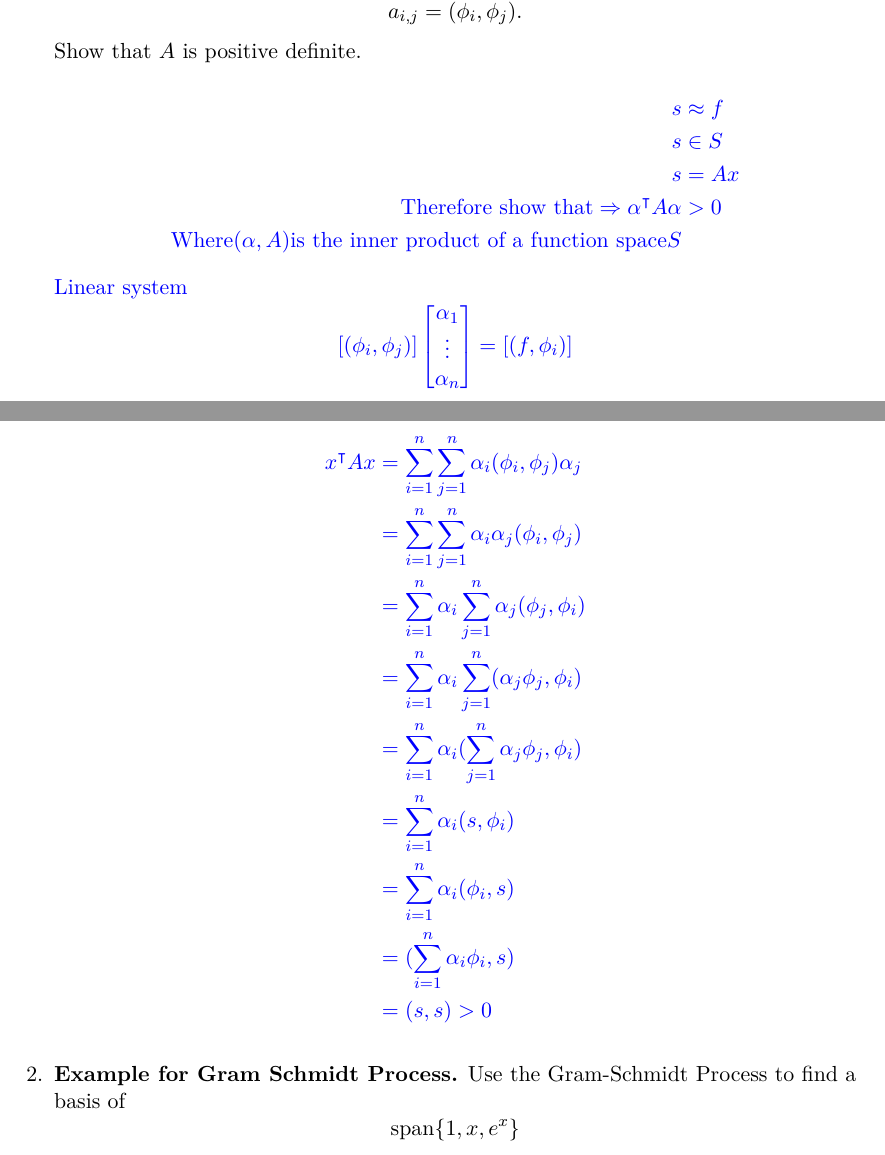
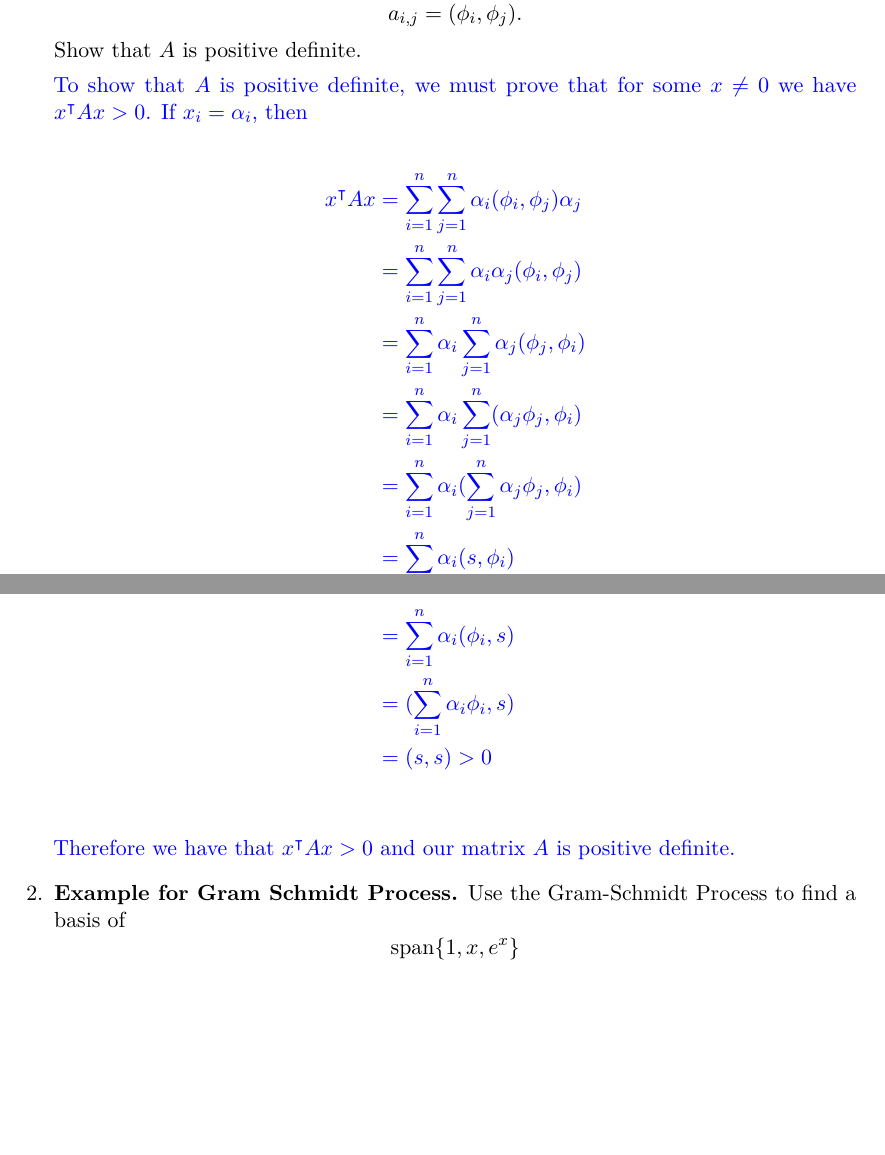
Before and after one commit to log0ymxm/numerical-analysis-5600, a LaTeX problem sheet (hw3/homework-3.tex, which reads hw3/01-inner-products.tex): two parts of pages 1 and 2 of 9 before the commit and two parts of pages 1 and 2 of 8 after it, joined at a grey line, cut so that both start at the same text, the shorter picture padded with empty space. Compiled offline with pdfLaTeX.

Commit message:
Explain #1 a bit clearer

```diff
--- a/hw3/01-inner-products.tex
+++ b/hw3/01-inner-products.tex
@@ -7,38 +7,10 @@ system with a coefficient matrix $A$ whose $i,j$ entry is \[a_{i,j} =
 
 {\color{blue}
 
-\[
-\begin{aligned}
-s &\approx f \\
-s &\in S \\
-s &= A x \\
-\text{Therefore show that}
-\Rightarrow \alpha^\intercal A \alpha &> 0 \\
-\text{Where} (\alpha, A) \text{is the inner product of a function
-space} S
-\end{aligned}
-\]
+To show that $A$ is positive definite, we must prove that for some
+$x \ne 0$ we have $x^\intercal A x > 0$. If $x_i = \alpha_i$, then
 
-Linear system
-\[
-\begin{aligned}
-\left[ \left( \phi_i, \phi_j \right) \right] \left[
-\begin{matrix}
-\alpha_1 \\
-\vdots \\
-\alpha_n \\
-\end{matrix}
-\right] = \left[
-\left( f, \phi_i \right)
-\right]
-\end{aligned}
-\]
-
-% NOTE answer here
-% TODO need to formalize this, simplify the steps
-
-\[
-\begin{aligned}
+\begin{align*}
 x^\intercal A x &= \sum_{i=1}^n \sum_{j=1}^n \alpha_i (\phi_i, \phi_j) \alpha_j \\
               &= \sum_{i=1}^n \sum_{j=1}^n \alpha_i \alpha_j (\phi_i, \phi_j) \\
               &= \sum_{i=1}^n \alpha_i \sum_{j=1}^n \alpha_j (\phi_j, \phi_i) \\
@@ -48,6 +20,9 @@ x^\intercal A x &= \sum_{i=1}^n \sum_{j=1}^n \alpha_i (\phi_i, \phi_j) \alpha_j
               &= \sum_{i=1}^n \alpha_i (\phi_i, s) \\
               &= (\sum_{i=1}^n \alpha_i \phi_i, s) \\
               &= (s, s) > 0 \\
-\end{aligned}
-\]
+\end{align*}
+
+Therefore we have that $x^\intercal A x > 0$ and our matrix $A$ is
+positive definite.
+
 }
```
